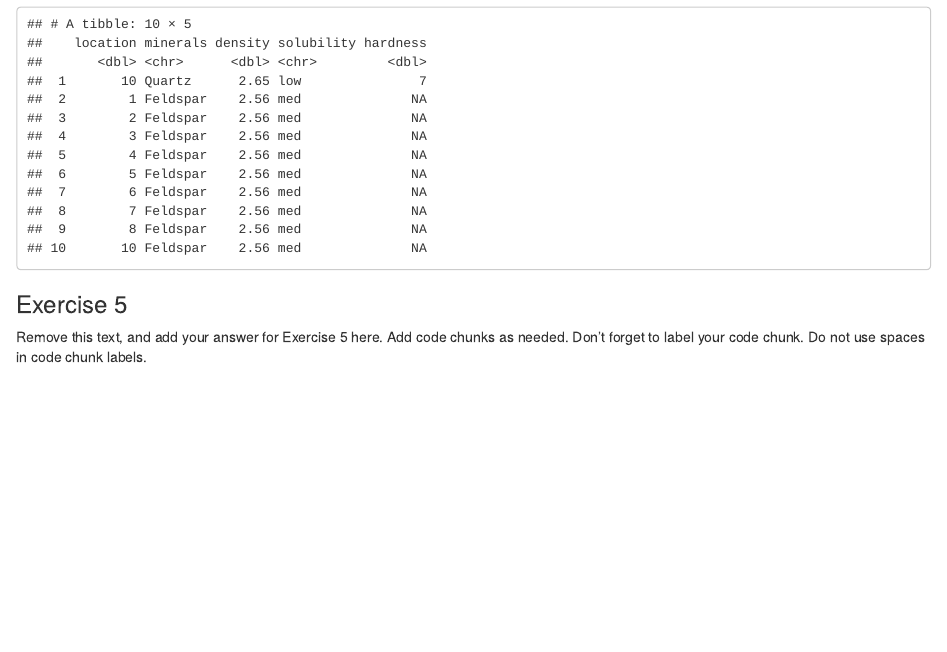
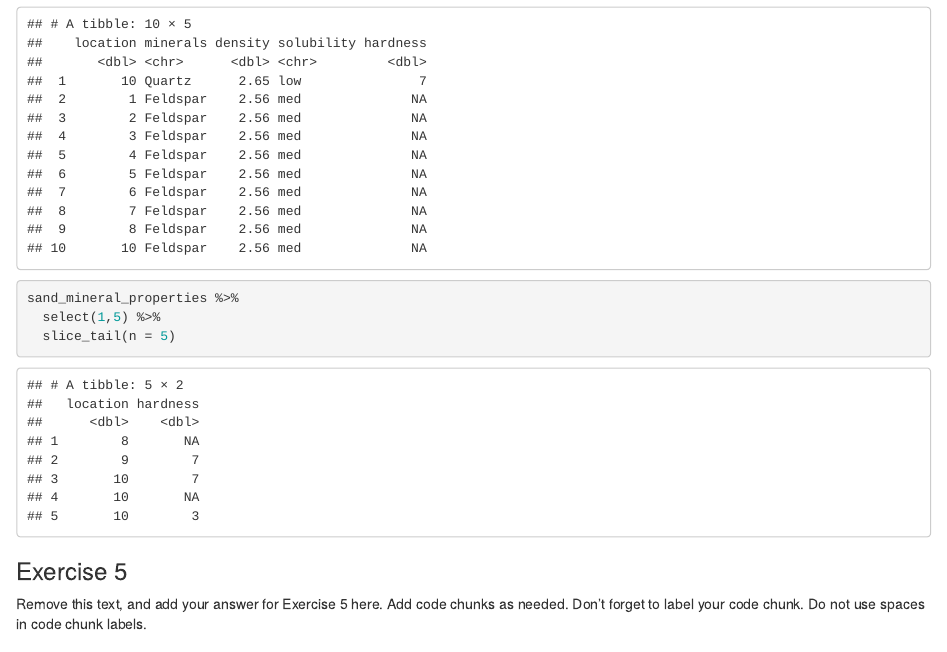
Before and after one commit to Data-Science-and-Statistics-in-EaES/unit-1-3-review-GROUP5, an R Markdown document (u1-u2-u3-review-starter.Rmd): the page in a window 1100 px wide, from 2940 px down. Rendered offline with R 4.5, knitr and Pandoc, with nearby package versions.

Commit message:
completed 4.4

````diff
--- a/u1-u2-u3-review-starter.Rmd
+++ b/u1-u2-u3-review-starter.Rmd
@@ -77,6 +77,14 @@ sand_mineral_properties %>%
   slice_tail(n = 10)
 ```
 
+```{r bottom-five-sand-properties}
+sand_mineral_properties %>%
+  select(1,5) %>%
+  slice_tail(n = 5)
+
+```
+
+
 
 ### Exercise 5
 
````
